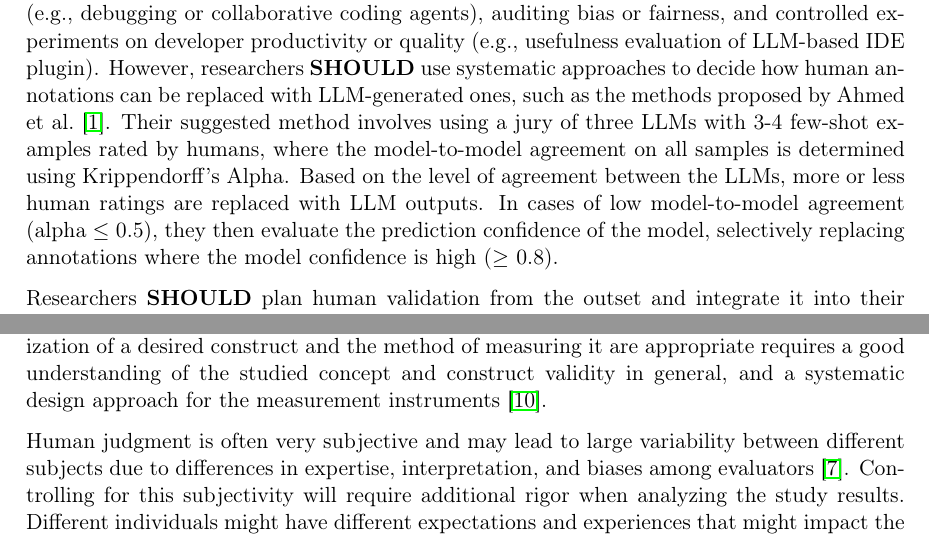
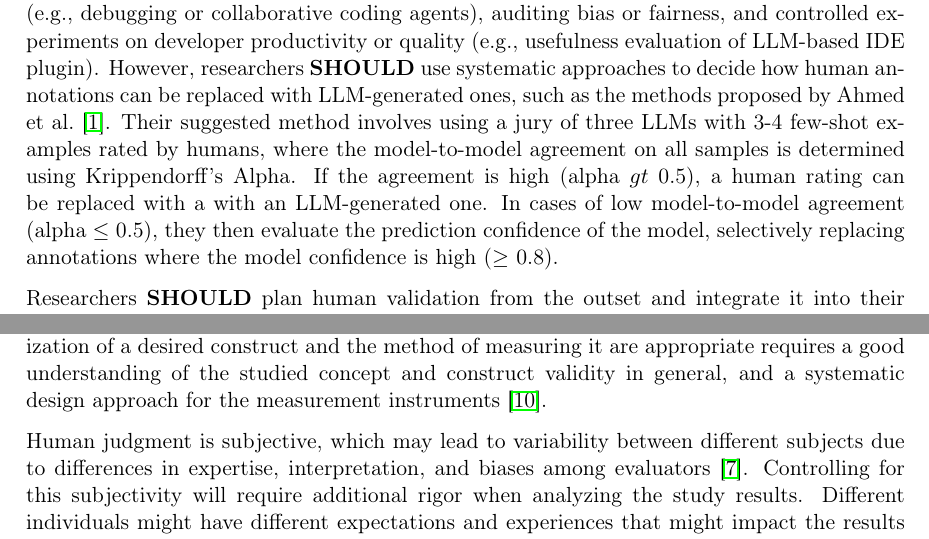
Before and after one commit to se-uhd/llm-guidelines-website, a LaTeX document (guidelines/_sources/05_use-human-validation-for-llm-outputs.tex): two parts of pages 1 and 3 of 5, joined at a grey line, cut so that both start at the same text. Compiled offline with pdfLaTeX.

Commit message:
Implement some review suggestions for human validation guideline

```diff
--- a/guidelines/_sources/05_use-human-validation-for-llm-outputs.tex
+++ b/guidelines/_sources/05_use-human-validation-for-llm-outputs.tex
@@ -15,7 +15,7 @@ Researchers \should employ human validation of LLM outputs whenever there is no
 These cases may include user-facing interactive studies (e.g., debugging or collaborative coding agents), auditing bias or fairness, and controlled experiments on developer productivity or quality (e.g., usefulness evaluation of LLM-based IDE plugin).
 However, researchers \should use systematic approaches to decide how human annotations can be replaced with LLM-generated ones, such as the methods proposed by Ahmed et al.~\cite{DBLP:journals/corr/abs-2408-05534}.
 Their suggested method involves using a jury of three LLMs with 3-4 few-shot examples rated by humans, where the model-to-model agreement on all samples is determined using Krippendorff's Alpha.
-Based on the level of agreement between the LLMs, more or less human ratings are replaced with LLM outputs.
+If the agreement is high (alpha $gt$ 0.5), a human rating can be replaced with a with an LLM-generated one.
 In cases of low model-to-model agreement (alpha $\le$ 0.5), they then evaluate the prediction confidence of the model, selectively replacing annotations where the model confidence is high ($\ge$ 0.8).
 
 Researchers \should plan human validation from the outset and integrate it into their study design.
@@ -92,7 +92,7 @@ Researchers may uncover additional opportunities to further improve the LLM or L
 Measurement through human validation can be challenging.
 Ensuring that the operationalization of a desired construct and the method of measuring it are appropriate requires a good understanding of the studied concept and construct validity in general, and a systematic design approach for the measurement instruments~\cite{DBLP:journals/tse/SjobergB23}.
 
-Human judgment is often very subjective and may lead to large variability between different subjects due to differences in expertise, interpretation, and biases among evaluators~\cite{DBLP:journals/pacmhci/McDonaldSF19}.
+Human judgment is subjective, which may lead to variability between different subjects due to differences in expertise, interpretation, and biases among evaluators~\cite{DBLP:journals/pacmhci/McDonaldSF19}.
 Controlling for this subjectivity will require additional rigor when analyzing the study results.
 Different individuals might have different expectations and experiences that might impact the results of human evaluation. For example, \enquote{the struggle with adapting to AI-assisted work is more common for racially minoritized developers. That group also rated the quality of the output of AI-assisted coding tools significantly lower than other groups}~\cite{hicks_lee_foster-marks_2025}.
 
```
Also changed, not shown: guidelines/_sources/05_use-human-validation-for-llm-outputs.tex (2 more changed lines).
